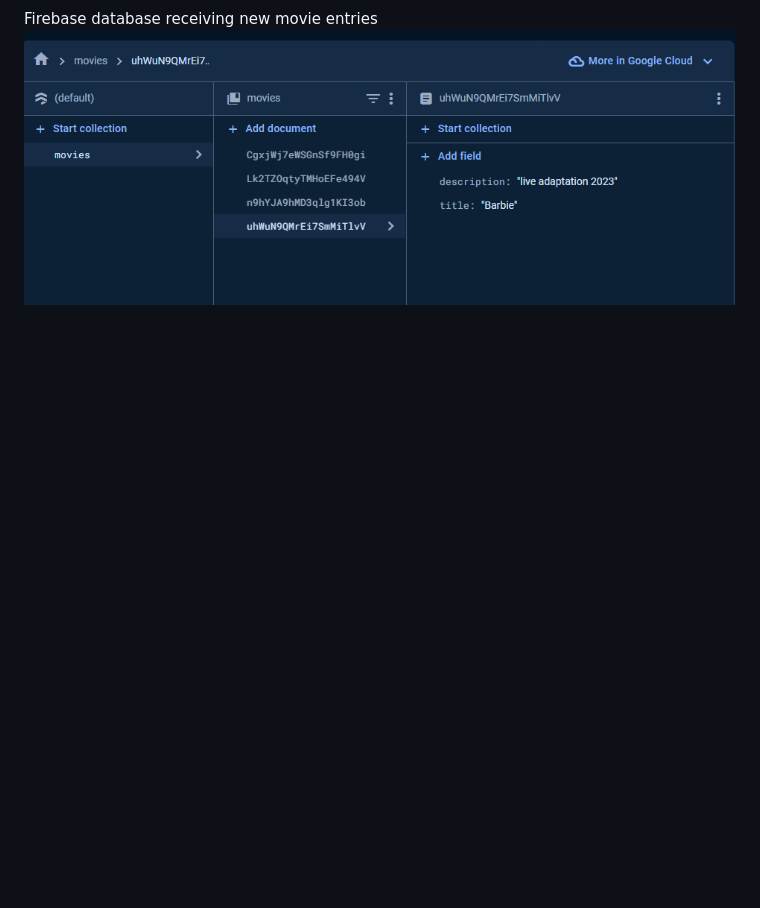
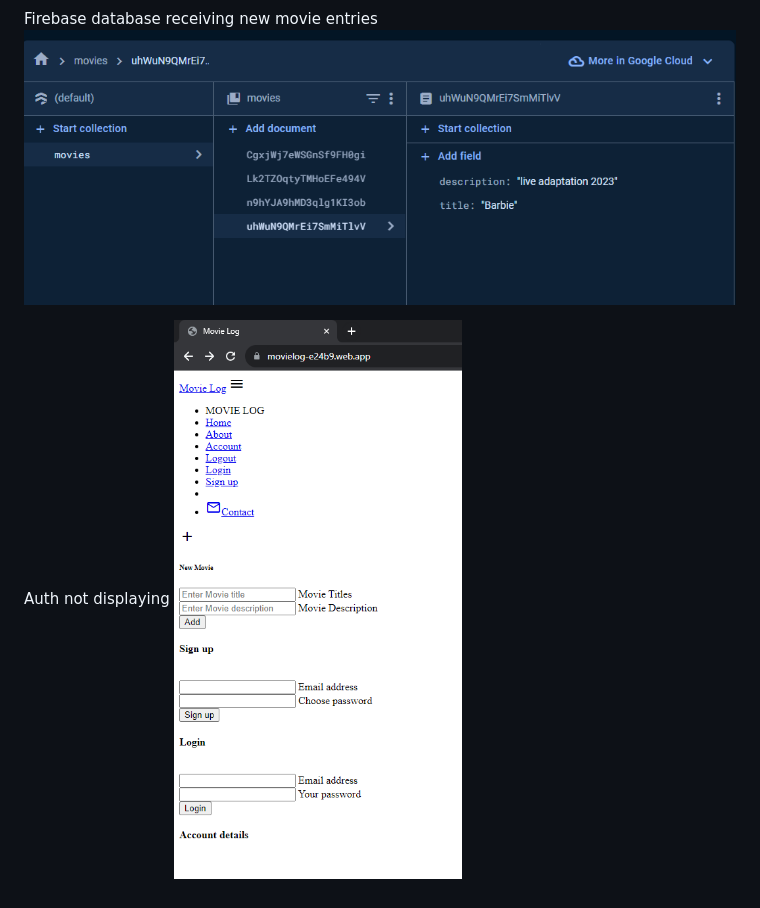
Before and after one commit to HernandezA1007/INF654-Assignment4, a Markdown page: README.md, the part around the change. Drawn GitHub-style; pictures changed too: public/img/auth.png (added); blank space fills up the shorter version.

Commit message:
Added auth and some additons for final

```diff
--- a/README.md
+++ b/README.md
@@ -39,3 +39,6 @@ Contact page
 
 Firebase database receiving new movie entries
 ![firebase collection](./public/img/firebase.png)
+
+Auth not displaying
+![auth stuff](./public/img/auth.png)
```
Also changed, not shown: 10 other files.
